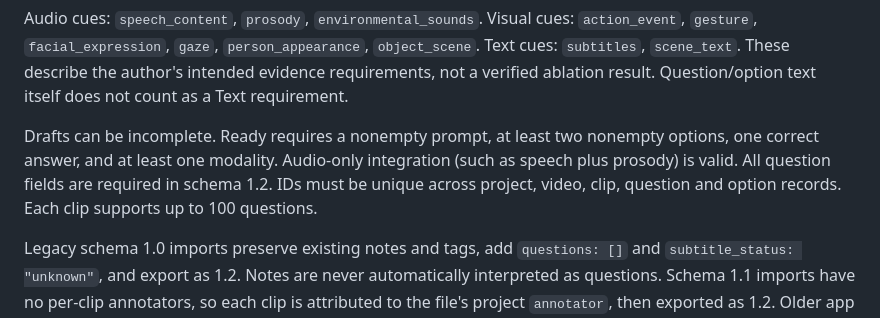
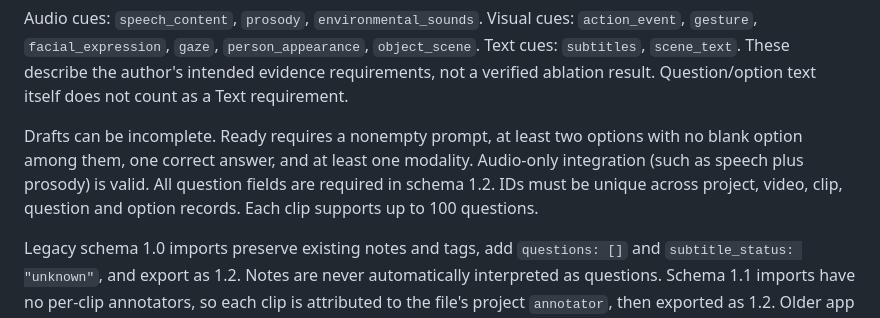
Before and after one commit to chnln/omnitalk-annotation-toolkit, a Markdown page: README.md, the part around the change. Drawn GitHub-style.

```diff
--- a/README.md
+++ b/README.md
@@ -149,7 +149,7 @@ Each clip adds `subtitle_status` (`unknown`, `none`, `present`, or `masked`) and
 
 Audio cues: `speech_content`, `prosody`, `environmental_sounds`. Visual cues: `action_event`, `gesture`, `facial_expression`, `gaze`, `person_appearance`, `object_scene`. Text cues: `subtitles`, `scene_text`. These describe the author's intended evidence requirements, not a verified ablation result. Question/option text itself does not count as a Text requirement.
 
-Drafts can be incomplete. Ready requires a nonempty prompt, at least two nonempty options, one correct answer, and at least one modality. Audio-only integration (such as speech plus prosody) is valid. All question fields are required in schema 1.2. IDs must be unique across project, video, clip, question and option records. Each clip supports up to 100 questions.
+Drafts can be incomplete. Ready requires a nonempty prompt, at least two options with no blank option among them, one correct answer, and at least one modality. Audio-only integration (such as speech plus prosody) is valid. All question fields are required in schema 1.2. IDs must be unique across project, video, clip, question and option records. Each clip supports up to 100 questions.
 
 Legacy schema 1.0 imports preserve existing notes and tags, add `questions: []` and `subtitle_status: "unknown"`, and export as 1.2. Notes are never automatically interpreted as questions. Schema 1.1 imports have no per-clip annotators, so each clip is attributed to the file's project `annotator`, then exported as 1.2. Older app releases cannot import newer schemas; keep original exports if you need to return to an older release.
 
```
Also changed, not shown: SCHEMA.md (+1 -1 lines).
